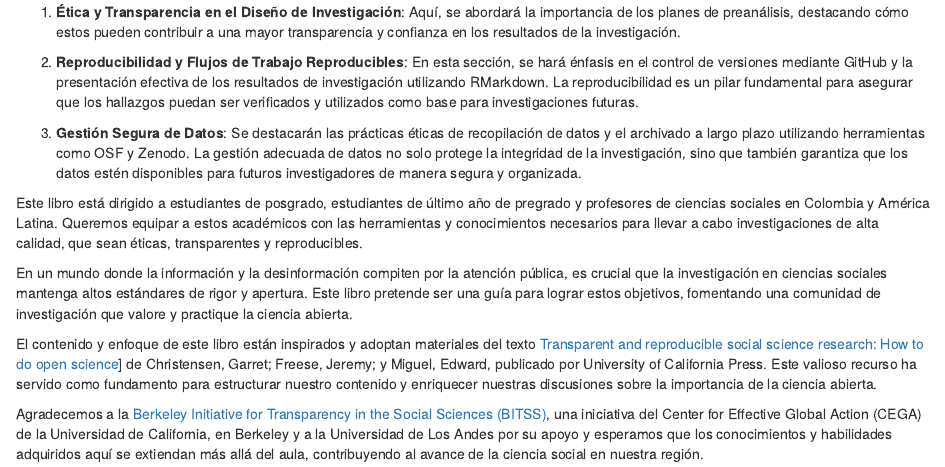
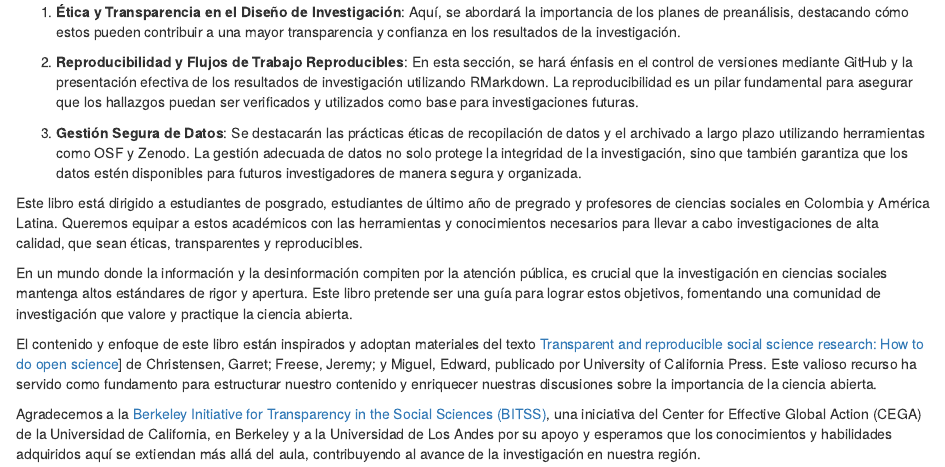
Before and after one commit to ignaciomsarmiento/HCA_Book, an R Markdown document (index.Rmd): the page in a window 1100 px wide, from 290 px down. Rendered offline with R 4.5, knitr and Pandoc, with nearby package versions; drawn as R Markdown's standard HTML page in place of the format the file asks for.

Commit message:
rebuilt html

```diff
--- a/index.Rmd
+++ b/index.Rmd
@@ -32,7 +32,7 @@ En un mundo donde la información y la desinformación compiten por la atención
 
 El contenido y enfoque de este libro están inspirados y adoptan materiales del texto [Transparent and reproducible social science research: How to do open science](https://www.ucpress.edu/book/9780520296954/transparent-and-reproducible-social-science-research)] de Christensen, Garret; Freese, Jeremy; y Miguel, Edward, publicado por University of California Press. Este valioso recurso ha servido como fundamento para estructurar nuestro contenido y enriquecer nuestras discusiones sobre la importancia de la ciencia abierta.
 
-Agradecemos a la  [Berkeley Initiative for Transparency in the Social Sciences (BITSS)](https://www.bitss.org/), una iniciativa del Center for Effective Global Action (CEGA) de la Universidad de California, en Berkeley y a la Universidad de Los Andes por su apoyo  y esperamos que los conocimientos y habilidades adquiridos aquí se extiendan más allá del aula, contribuyendo al avance de la ciencia social en nuestra región.
+Agradecemos a la  [Berkeley Initiative for Transparency in the Social Sciences (BITSS)](https://www.bitss.org/), una iniciativa del Center for Effective Global Action (CEGA) de la Universidad de California, en Berkeley y a la Universidad de Los Andes por su apoyo  y esperamos que los conocimientos y habilidades adquiridos aquí se extiendan más allá del aula, contribuyendo al avance de la investigación en nuestra región.
 
 
 
```
Also changed, not shown: docs/search_index.json, 4 other files.
